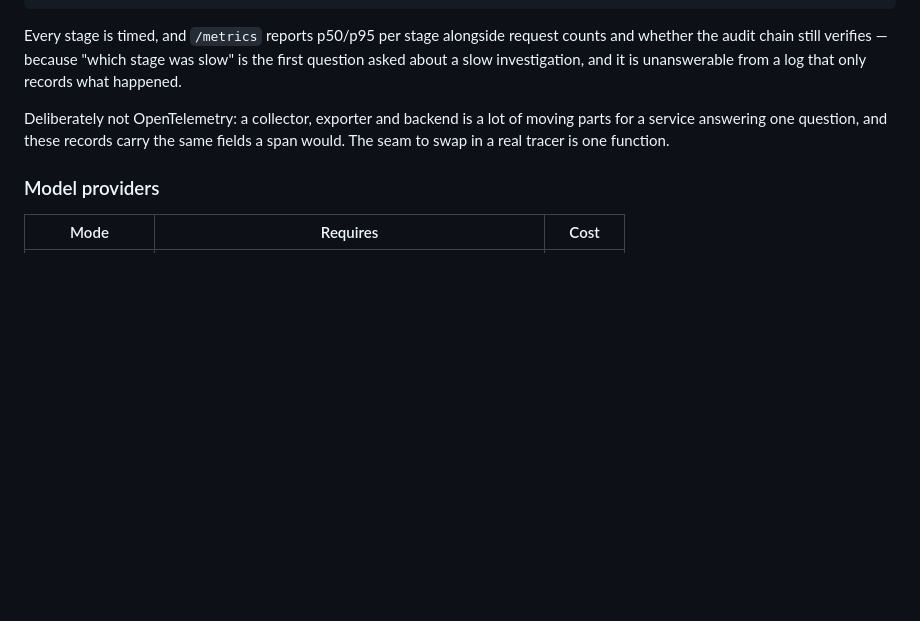
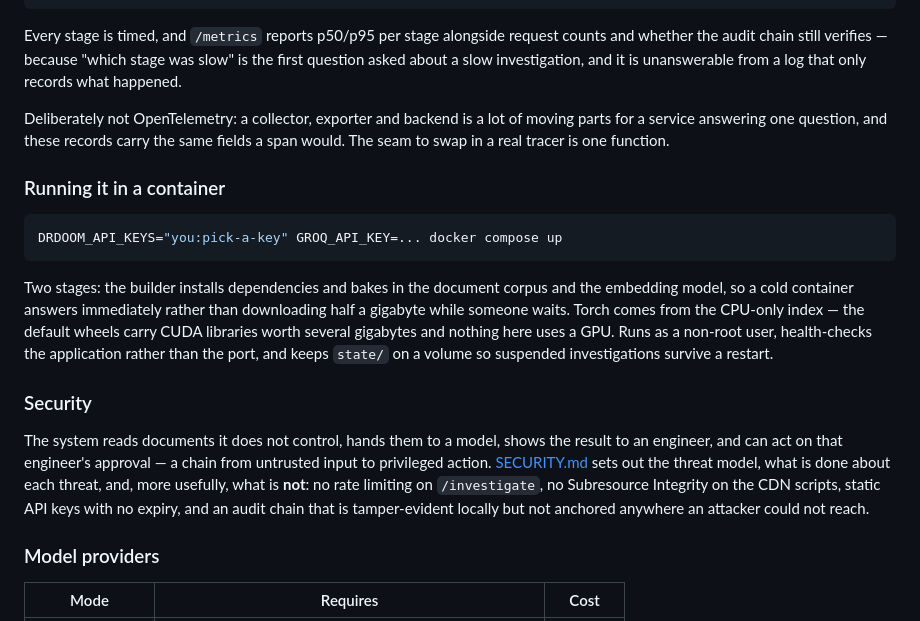
Before and after one commit to Add-it-ya/DrDoom, a Markdown page: README.md, the part around the change. Drawn GitHub-style; blank space fills up the shorter version.

Commit message:
docs: describe container and security posture

````diff
--- a/README.md
+++ b/README.md
@@ -263,6 +263,28 @@ Deliberately not OpenTelemetry: a collector, exporter and backend is a lot of mo
 for a service answering one question, and these records carry the same fields a span would.
 The seam to swap in a real tracer is one function.
 
+### Running it in a container
+
+```bash
+DRDOOM_API_KEYS="you:pick-a-key" GROQ_API_KEY=... docker compose up
+```
+
+Two stages: the builder installs dependencies and bakes in the document corpus and the
+embedding model, so a cold container answers immediately rather than downloading half a
+gigabyte while someone waits. Torch comes from the CPU-only index — the default wheels
+carry CUDA libraries worth several gigabytes and nothing here uses a GPU. Runs as a
+non-root user, health-checks the application rather than the port, and keeps `state/` on a
+volume so suspended investigations survive a restart.
+
+### Security
+
+The system reads documents it does not control, hands them to a model, shows the result to
+an engineer, and can act on that engineer's approval — a chain from untrusted input to
+privileged action. [SECURITY.md](SECURITY.md) sets out the threat model, what is done about
+each threat, and, more usefully, what is **not**: no rate limiting on `/investigate`, no
+Subresource Integrity on the CDN scripts, static API keys with no expiry, and an audit
+chain that is tamper-evident locally but not anchored anywhere an attacker could not reach.
+
 ### Model providers
 
 | Mode | Requires | Cost |
````
